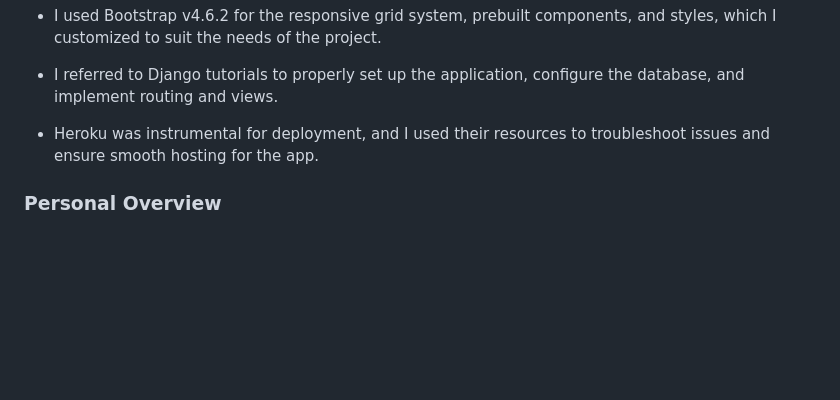
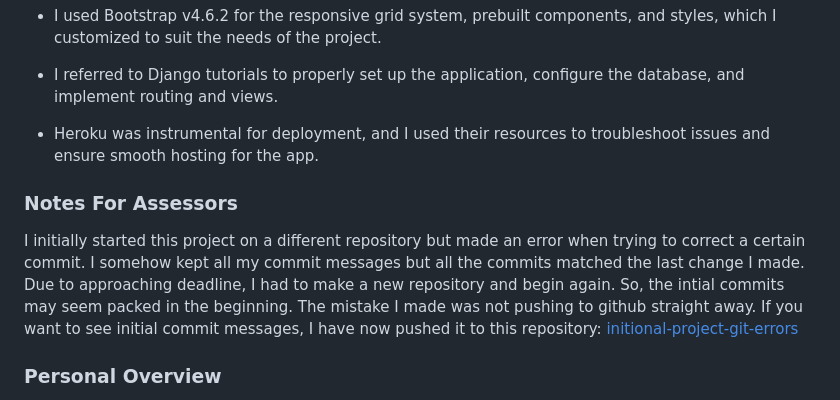
Before and after one commit to david-walters/final-project-code-institute, a Markdown page: README.md, the part around the change printed below. GitHub-like rendering; blank space fills up the shorter version.

Commit message:
Add notes about the project

```diff
--- a/README.md
+++ b/README.md
@@ -523,6 +525,11 @@ I utilised several external resources to complete this project:
 
 - Heroku was instrumental for deployment, and I used their resources to troubleshoot issues and ensure smooth hosting for the app.
 
+### Notes For Assessors
+
+I initially started this project on a different repository but made an error when trying to correct a certain commit. I somehow kept all my commit messages but all the commits matched the last change I made. Due to approaching deadline, I had to make a new repository and begin again. So, the intial commits may seem packed in the beginning. The mistake I made was not pushing to github straight away. If you want to see initial commit messages, I have now pushed it to this repository:
+[initional-project-git-errors](https://github.com/david-walters/initional-project-git-errors-)
+
 ### Personal Overview
 
 This project has been a rewarding experience from start to finish. I encountered a few challenges, but each hurdle provided an opportunity to deepen my understanding of Django and deployment environments. Working through these issues gave me a much better grasp of how to manage a full-stack web application.
```
Also changed, not shown: other parts of README.md (+2 -0 lines).
